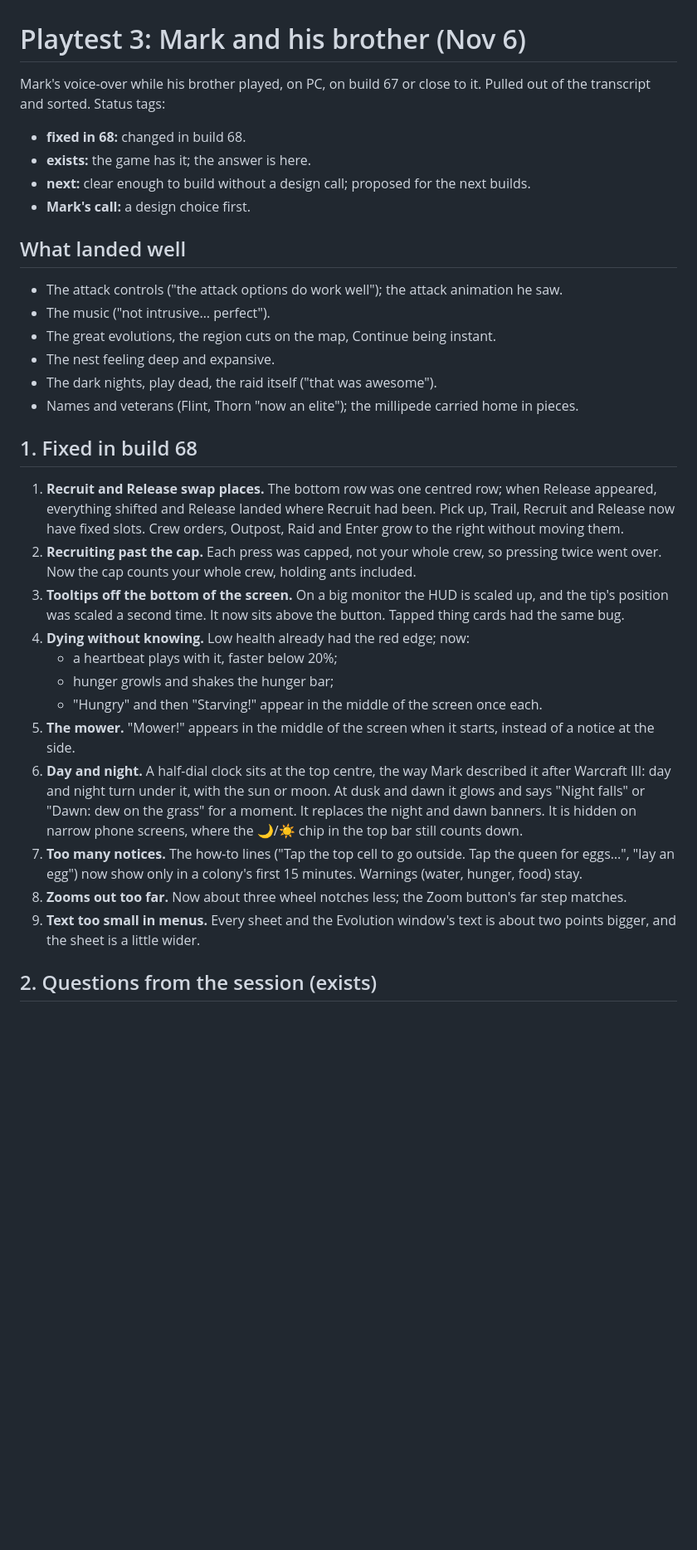
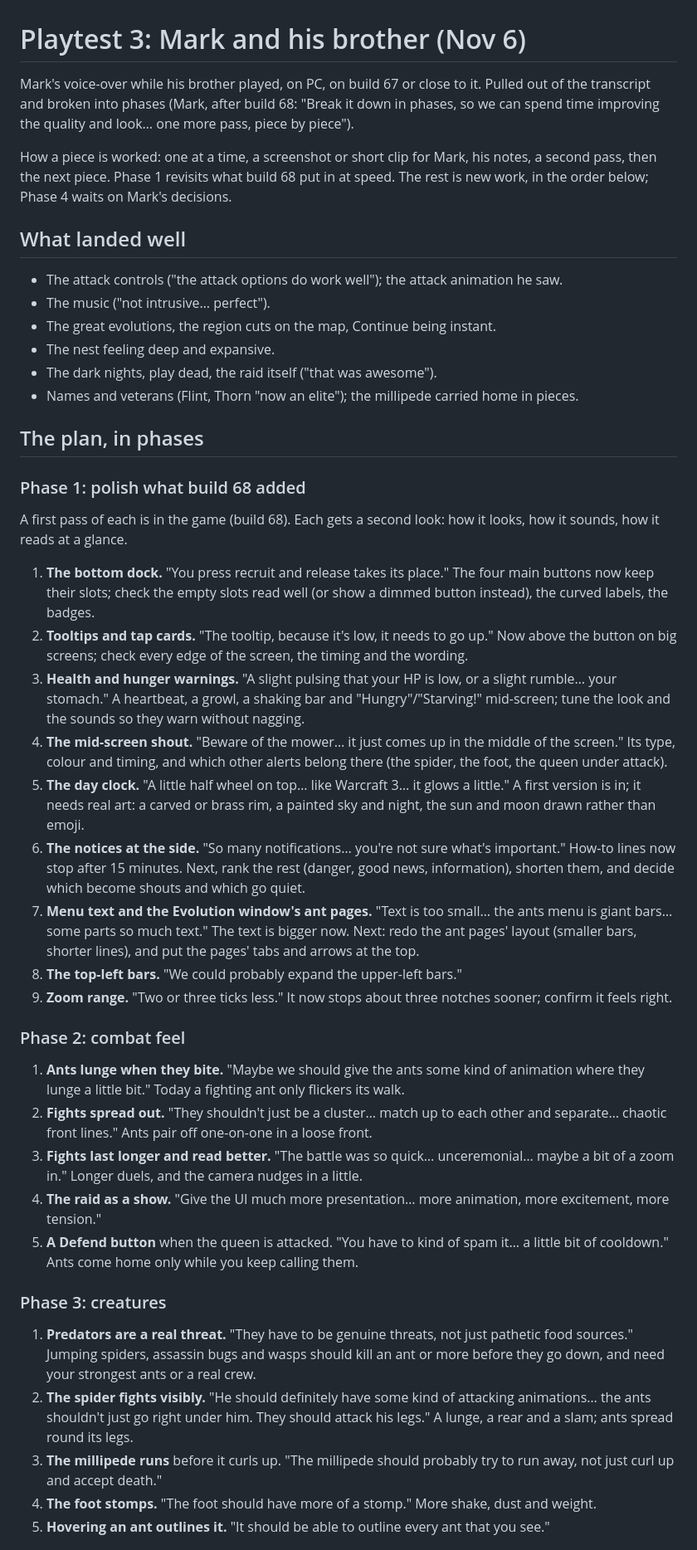
Before and after one commit to mountaindrowner/AntGame, a Markdown page: docs/PLAYTEST-3.md, the part around one of its changes. Shown at 83% size. Rendered like a GitHub page; blank space fills up the shorter version.

```diff
--- a/docs/PLAYTEST-3.md
+++ b/docs/PLAYTEST-3.md
@@ -1,11 +1,8 @@
 # Playtest 3: Mark and his brother (Nov 6)
 
-Mark's voice-over while his brother played, on PC, on build 67 or close to it. Pulled out of the transcript and sorted. Status tags:
+Mark's voice-over while his brother played, on PC, on build 67 or close to it. Pulled out of the transcript and broken into phases (Mark, after build 68: "Break it down in phases, so we can spend time improving the quality and look… one more pass, piece by piece").
 
-- **fixed in 68:** changed in build 68.
-- **exists:** the game has it; the answer is here.
-- **next:** clear enough to build without a design call; proposed for the next builds.
-- **Mark's call:** a design choice first.
+How a piece is worked: one at a time, a screenshot or short clip for Mark, his notes, a second pass, then the next piece. Phase 1 revisits what build 68 put in at speed. The rest is new work, in the order below; Phase 4 waits on Mark's decisions.
 
 ## What landed well
 
@@ -16,19 +13,35 @@ Mark's voice-over while his brother played, on PC, on build 67 or close to it. P
 - The dark nights, play dead, the raid itself ("that was awesome").
 - Names and veterans (Flint, Thorn "now an elite"); the millipede carried home in pieces.
 
-## 1. Fixed in build 68
+## The plan, in phases
 
-1. **Recruit and Release swap places.** The bottom row was one centred row; when Release appeared, everything shifted and Release landed where Recruit had been. Pick up, Trail, Recruit and Release now have fixed slots. Crew orders, Outpost, Raid and Enter grow to the right without moving them.
-2. **Recruiting past the cap.** Each press was capped, not your whole crew, so pressing twice went over. Now the cap counts your whole crew, holding ants included.
-3. **Tooltips off the bottom of the screen.** On a big monitor the HUD is scaled up, and the tip's position was scaled a second time. It now sits above the button. Tapped thing cards had the same bug.
-4. **Dying without knowing.** Low health already had the red edge; now:
-   - a heartbeat plays with it, faster below 20%;
-   - hunger growls and shakes the hunger bar;
-   - "Hungry" and then "Starving!" appear in the middle of the screen once each.
-5. **The mower.** "Mower!" appears in the middle of the screen when it starts, instead of a notice at the side.
-6. **Day and night.** A half-dial clock sits at the top centre, the way Mark described it after Warcraft III: day and night turn under it, with the sun or moon. At dusk and dawn it glows and says "Night falls" or "Dawn: dew on the grass" for a moment. It replaces the night and dawn banners. It is hidden on narrow phone screens, where the 🌙/☀️ chip in the top bar still counts down.
-7. **Too many notices.** The how-to lines ("Tap the top cell to go outside. Tap the queen for eggs…", "lay an egg") now show only in a colony's first 15 minutes. Warnings (water, hunger, food) stay.
-8. **Zooms out too far.** Now about three wheel notches less; the Zoom button's far step matches.
-9. **Text too small in menus.** Every sheet and the Evolution window's text is about two points bigger, and the sheet is a little wider.
+### Phase 1: polish what build 68 added
 
-## 2. Questions from the session (exists)
+A first pass of each is in the game (build 68). Each gets a second look: how it looks, how it sounds, how it reads at a glance.
+
+1. **The bottom dock.** "You press recruit and release takes its place." The four main buttons now keep their slots; check the empty slots read well (or show a dimmed button instead), the curved labels, the badges.
+2. **Tooltips and tap cards.** "The tooltip, because it's low, it needs to go up." Now above the button on big screens; check every edge of the screen, the timing and the wording.
+3. **Health and hunger warnings.** "A slight pulsing that your HP is low, or a slight rumble… your stomach." A heartbeat, a growl, a shaking bar and "Hungry"/"Starving!" mid-screen; tune the look and the sounds so they warn without nagging.
+4. **The mid-screen shout.** "Beware of the mower… it just comes up in the middle of the screen." Its type, colour and timing, and which other alerts belong there (the spider, the foot, the queen under attack).
+5. **The day clock.** "A little half wheel on top… like Warcraft 3… it glows a little." A first version is in; it needs real art: a carved or brass rim, a painted sky and night, the sun and moon drawn rather than emoji.
+6. **The notices at the side.** "So many notifications… you're not sure what's important." How-to lines now stop after 15 minutes. Next, rank the rest (danger, good news, information), shorten them, and decide which become shouts and which go quiet.
+7. **Menu text and the Evolution window's ant pages.** "Text is too small… the ants menu is giant bars… some parts so much text." The text is bigger now. Next: redo the ant pages' layout (smaller bars, shorter lines), and put the pages' tabs and arrows at the top.
+8. **The top-left bars.** "We could probably expand the upper-left bars."
+9. **Zoom range.** "Two or three ticks less." It now stops about three notches sooner; confirm it feels right.
+
+### Phase 2: combat feel
+
+1. **Ants lunge when they bite.** "Maybe we should give the ants some kind of animation where they lunge a little bit." Today a fighting ant only flickers its walk.
+2. **Fights spread out.** "They shouldn't just be a cluster… match up to each other and separate… chaotic front lines." Ants pair off one-on-one in a loose front.
+3. **Fights last longer and read better.** "The battle was so quick… unceremonial… maybe a bit of a zoom in." Longer duels, and the camera nudges in a little.
+4. **The raid as a show.** "Give the UI much more presentation… more animation, more excitement, more tension."
+5. **A Defend button** when the queen is attacked. "You have to kind of spam it… a little bit of cooldown." Ants come home only while you keep calling them.
+
+### Phase 3: creatures
+
+1. **Predators are a real threat.** "They have to be genuine threats, not just pathetic food sources." Jumping spiders, assassin bugs and wasps should kill an ant or more before they go down, and need your strongest ants or a real crew.
+2. **The spider fights visibly.** "He should definitely have some kind of attacking animations… the ants shouldn't just go right under him. They should attack his legs." A lunge, a rear and a slam; ants spread round its legs.
+3. **The millipede runs** before it curls up. "The millipede should probably try to run away, not just curl up and accept death."
+4. **The foot stomps.** "The foot should have more of a stomp." More shake, dust and weight.
+5. **Hovering an ant outlines it.** "It should be able to outline every ant that you see."
+
```
Also changed, not shown: other parts of docs/PLAYTEST-3.md (+30 -43 lines), docs/BACKLOG.md (+1 -1 lines).
